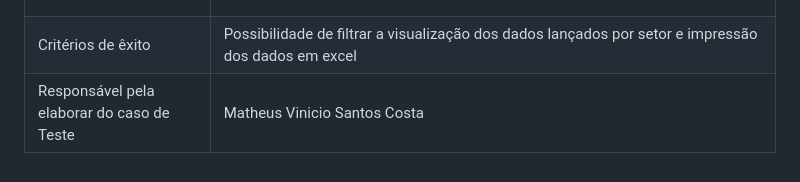
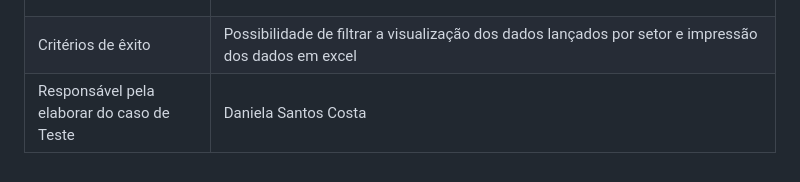
Before and after one commit to ICEI-PUC-Minas-PMV-ADS/pmv-ads-2023-2-e1-proj-web-t7-controle-de-horas-de-treinamento, a Markdown page: documentos/07-Plano de Testes de Software.md, the part around the change. GitHub-like rendering.

```diff
--- a/documentos/07-Plano de Testes de Software.md
+++ b/documentos/07-Plano de Testes de Software.md
@@ -25,4 +25,4 @@ Os testes funcionais a serem realizados na aplicação são descritos a seguir.
 | Objetivo do Teste | Simular a utilização por parte da equipe de Treinamentos utilização da aplicação Web através da extração de dados para análise das horas de trinamentos lançadas pelos colaboradores da organização |
 | Passos | <p>01. Acessar a página inicial da aplicação, tela de [Login](https://icei-puc-minas-pmv-ads.github.io/pmv-ads-2023-2-e1-proj-web-t7-controle-de-horas-de-treinamento/codigo-fonte/area-nao-logada/login/login.html);</p> <p>02. Inserir o email e senha do usuário gestor;</p> <p>03. Visualizar os lançamentos realizados;</p> <p>04. Clicar na impressora no canto superior direito da tela, imprimindo o excel com os dados lançados pelos usuários;</p>
 | Critérios de êxito | Possibilidade de filtrar a visualização dos dados lançados por setor e impressão dos dados em excel  |
-| Responsável pela elaborar do caso de Teste | Matheus Vinicio Santos Costa |
+| Responsável pela elaborar do caso de Teste | Daniela Santos Costa |
```
